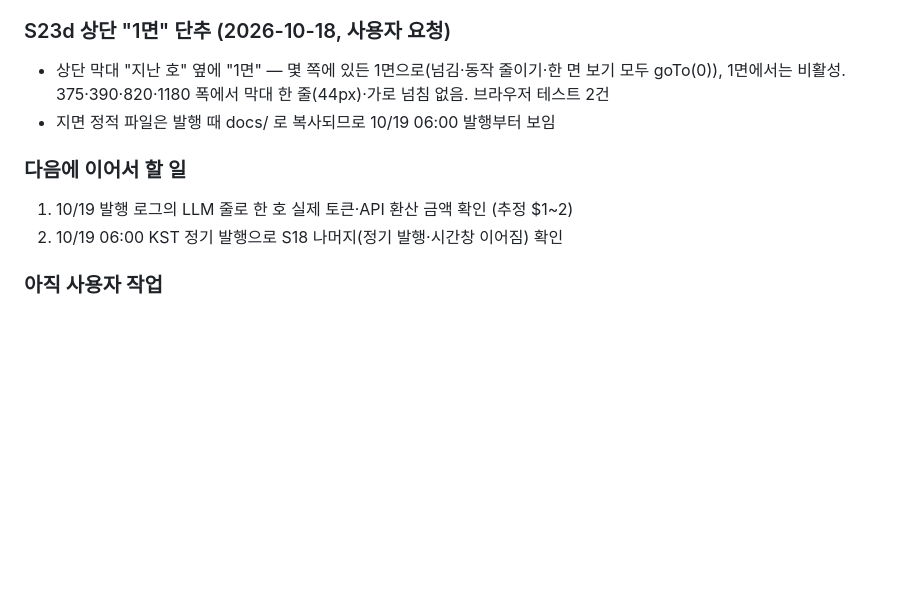
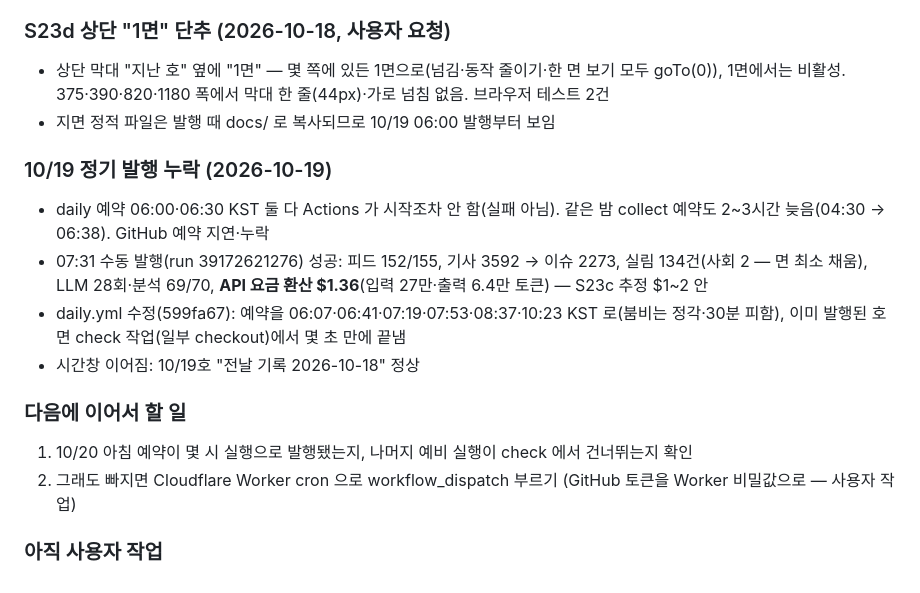
Before and after one commit to js87ahnx-droid/newspaper, a Markdown page: claude-progress.md, the part around the change. Drawn GitHub-style; blank space fills up the shorter version.

Commit message:
진행 기록: 10/19 예약 누락·수동 발행·사용량 실측
Co-Authored-By: Claude Opus 5.5 <noreply@anthropic.com>

```diff
--- a/claude-progress.md
+++ b/claude-progress.md
@@ -512,8 +512,14 @@
 - 상단 막대 "지난 호" 옆에 "1면" — 몇 쪽에 있든 1면으로(넘김·동작 줄이기·한 면 보기 모두 goTo(0)), 1면에서는 비활성. 375·390·820·1180 폭에서 막대 한 줄(44px)·가로 넘침 없음. 브라우저 테스트 2건
 - 지면 정적 파일은 발행 때 docs/ 로 복사되므로 10/19 06:00 발행부터 보임
 
+### 10/19 정기 발행 누락 (2026-10-19)
+- daily 예약 06:00·06:30 KST 둘 다 Actions 가 시작조차 안 함(실패 아님). 같은 밤 collect 예약도 2~3시간 늦음(04:30 → 06:38). GitHub 예약 지연·누락
+- 07:31 수동 발행(run 39172621276) 성공: 피드 152/155, 기사 3592 → 이슈 2273, 실림 134건(사회 2 — 면 최소 채움), LLM 28회·분석 69/70, **API 요금 환산 $1.36**(입력 27만·출력 6.4만 토큰) — S23c 추정 $1~2 안
+- daily.yml 수정(599fa67): 예약을 06:07·06:41·07:19·07:53·08:37·10:23 KST 로(붐비는 정각·30분 피함), 이미 발행된 호면 check 작업(일부 checkout)에서 몇 초 만에 끝냄
+- 시간창 이어짐: 10/19호 "전날 기록 2026-10-18" 정상
+
 ### 다음에 이어서 할 일
-1. 10/19 발행 로그의 LLM 줄로 한 호 실제 토큰·API 환산 금액 확인 (추정 $1~2)
-2. 10/19 06:00 KST 정기 발행으로 S18 나머지(정기 발행·시간창 이어짐) 확인
+1. 10/20 아침 예약이 몇 시 실행으로 발행됐는지, 나머지 예비 실행이 check 에서 건너뛰는지 확인
+2. 그래도 빠지면 Cloudflare Worker cron 으로 workflow_dispatch 부르기 (GitHub 토큰을 Worker 비밀값으로 — 사용자 작업)
 
 ### 아직 사용자 작업
```
